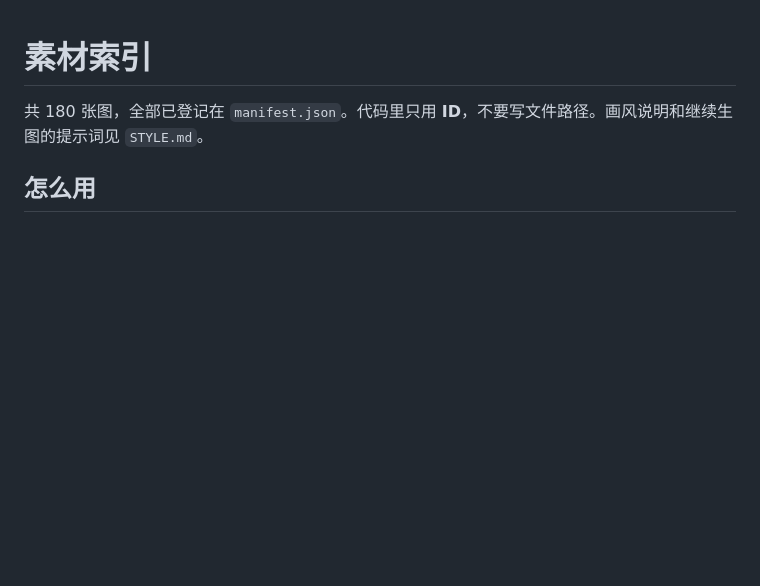
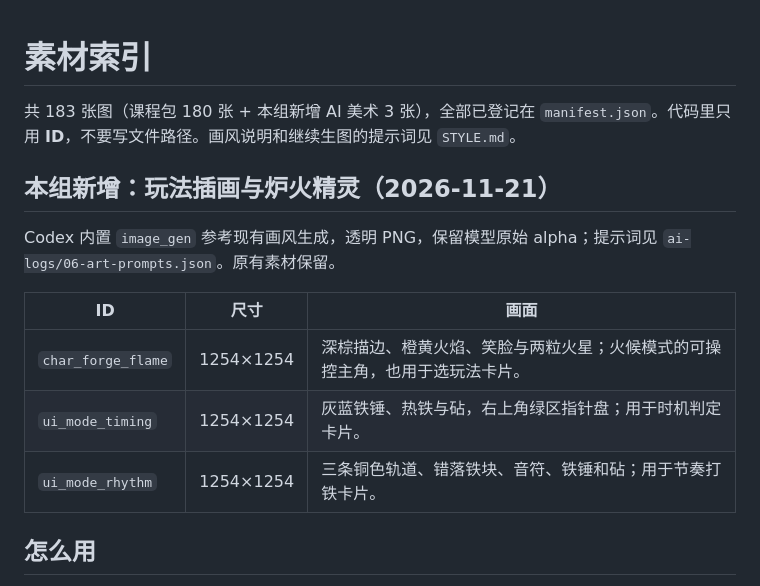
Before and after one commit to Happyboat320/Group3_Laozhou-s-Forge, a Markdown page: assets/ASSETS.md, the part around the change. Rendered like a GitHub page; blank space fills up the shorter version.

```diff
--- a/assets/ASSETS.md
+++ b/assets/ASSETS.md
@@ -1,6 +1,16 @@
 # 素材索引
 
-共 180 张图，全部已登记在 `manifest.json`。代码里只用 **ID**，不要写文件路径。画风说明和继续生图的提示词见 `STYLE.md`。
+共 183 张图（课程包 180 张 + 本组新增 AI 美术 3 张），全部已登记在 `manifest.json`。代码里只用 **ID**，不要写文件路径。画风说明和继续生图的提示词见 `STYLE.md`。
+
+## 本组新增：玩法插画与炉火精灵（2026-11-21）
+
+Codex 内置 `image_gen` 参考现有画风生成，透明 PNG，保留模型原始 alpha；提示词见 `ai-logs/06-art-prompts.json`。原有素材保留。
+
+| ID | 尺寸 | 画面 |
+|---|---|---|
+| `char_forge_flame` | 1254×1254 | 深棕描边、橙黄火焰、笑脸与两粒火星；火候模式的可操控主角，也用于选玩法卡片。 |
+| `ui_mode_timing` | 1254×1254 | 灰蓝铁锤、热铁与砧，右上角绿区指针盘；用于时机判定卡片。 |
+| `ui_mode_rhythm` | 1254×1254 | 三条铜色轨道、错落铁块、音符、铁锤和砧；用于节奏打铁卡片。 |
 
 ## 怎么用
 
```
Also changed, not shown: README.md (+18 -0 lines), ai-logs/06-美术资产生成与接入.md (added, +48 -0 lines), assets/images/char/char_forge_flame.png (added), assets/images/ui/ui_mode_rhythm.png (added), assets/images/ui/ui_mode_timing.png (added), docs/screenshots/09-art-mode.png (added), docs/screenshots/10-art-heat.png (added), 5 other files.
